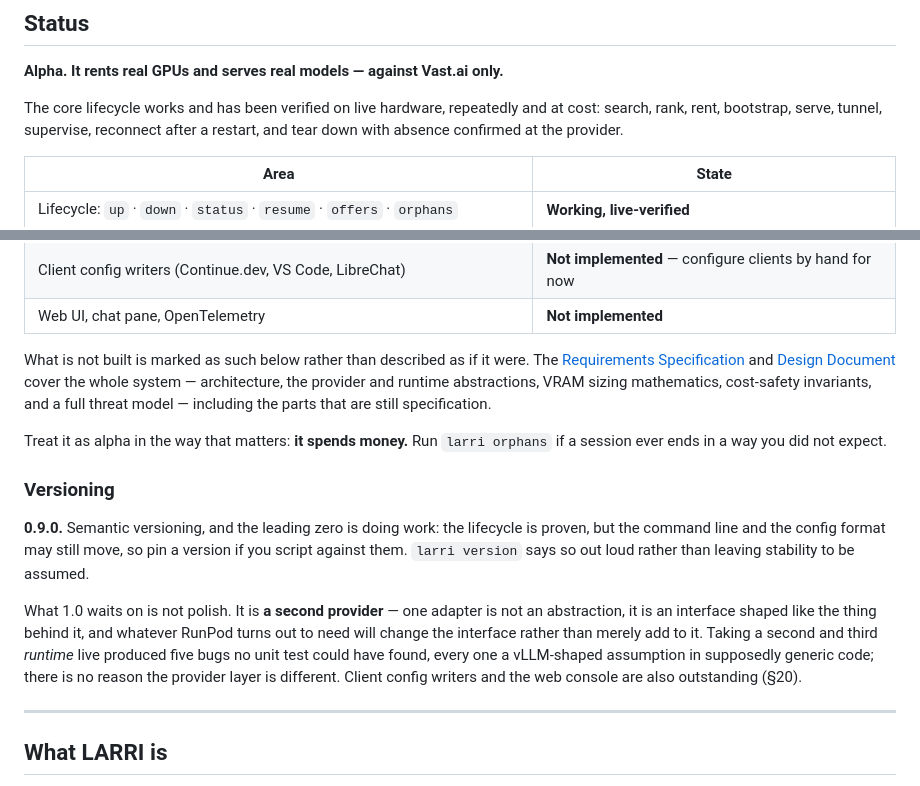
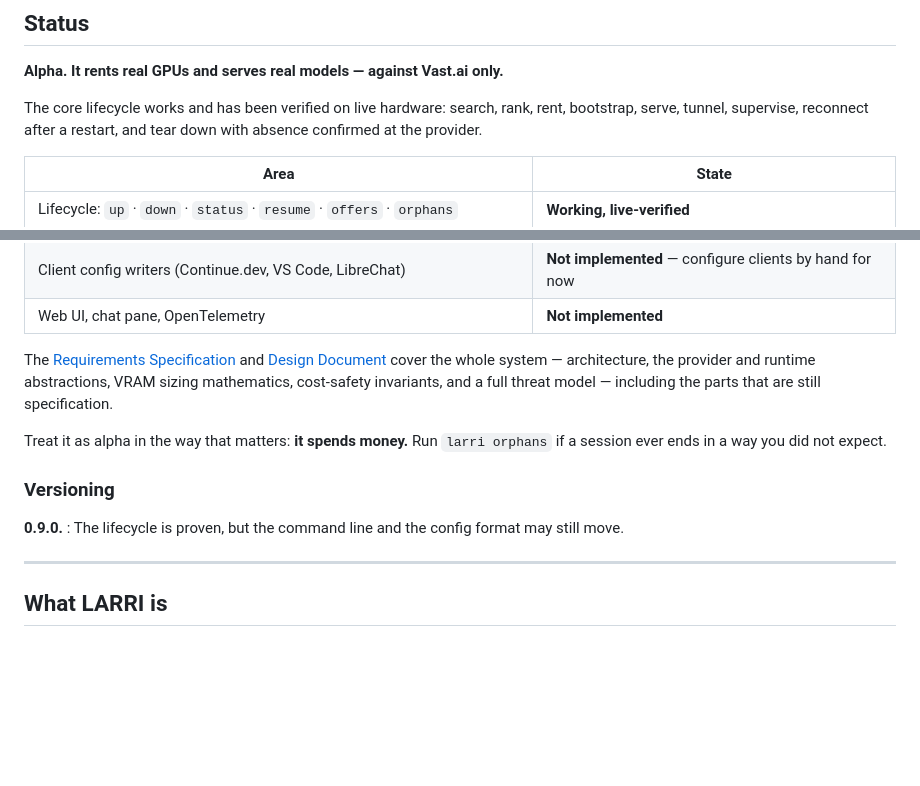
Before and after one commit to sovrenix/larri, a Markdown page: README.md, 2 parts joined by grey strips. GitHub-like rendering; blank space fills up the shorter version.

```diff
--- a/README.md
+++ b/README.md
@@ -49,7 +49,7 @@
 
 **Alpha. It rents real GPUs and serves real models — against Vast.ai only.**
 
-The core lifecycle works and has been verified on live hardware, repeatedly and at cost:
+The core lifecycle works and has been verified on live hardware:
 search, rank, rent, bootstrap, serve, tunnel, supervise, reconnect after a restart, and tear
 down with absence confirmed at the provider.
 
@@ -63,8 +63,7 @@ down with absence confirmed at the provider.
 | Client config writers (Continue.dev, VS Code, LibreChat) | **Not implemented** — configure clients by hand for now |
 | Web UI, chat pane, OpenTelemetry | **Not implemented** |
 
-What is not built is marked as such below rather than described as if it were. The
-[Requirements Specification](docs/LARRI_Requirements_Specification.md) and [Design
+The [Requirements Specification](docs/LARRI_Requirements_Specification.md) and [Design
 Document](docs/LARRI_Design_Document.md) cover the whole system — architecture, the provider
 and runtime abstractions, VRAM sizing mathematics, cost-safety invariants, and a full threat
 model — including the parts that are still specification.
@@ -74,16 +73,8 @@ session ever ends in a way you did not expect.
 
 ### Versioning
 
-**0.9.0.** Semantic versioning, and the leading zero is doing work: the lifecycle is proven,
-but the command line and the config format may still move, so pin a version if you script
-against them. `larri version` says so out loud rather than leaving stability to be assumed.
-
-What 1.0 waits on is not polish. It is **a second provider** — one adapter is not an
-abstraction, it is an interface shaped like the thing behind it, and whatever RunPod turns
-out to need will change the interface rather than merely add to it. Taking a second and third
-*runtime* live produced five bugs no unit test could have found, every one a vLLM-shaped
-assumption in supposedly generic code; there is no reason the provider layer is different.
-Client config writers and the web console are also outstanding (§20).
+**0.9.0.** : The lifecycle is proven, but the command line and the config format may still
+move.
 
 ---
 
```
